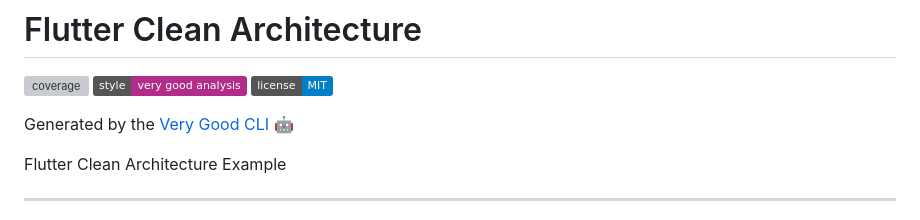
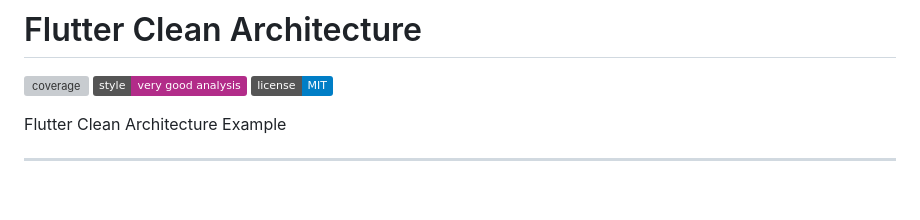
Before and after one commit to buithuyen/FlutterCleanArchitecture, a Markdown page: README.md, the part around the change. Drawn GitHub-style; badges without logos; blank space fills up the shorter version; grey boxes are pictures that could not be loaded.

```diff
--- a/README.md
+++ b/README.md
@@ -3,8 +3,6 @@
 ![coverage][coverage_badge]
 [![style: very good analysis][very_good_analysis_badge]][very_good_analysis_link]
 [![License: MIT][license_badge]][license_link]
-
-Generated by the [Very Good CLI][very_good_cli_link] 🤖
 
 Flutter Clean Architecture Example
 
```
